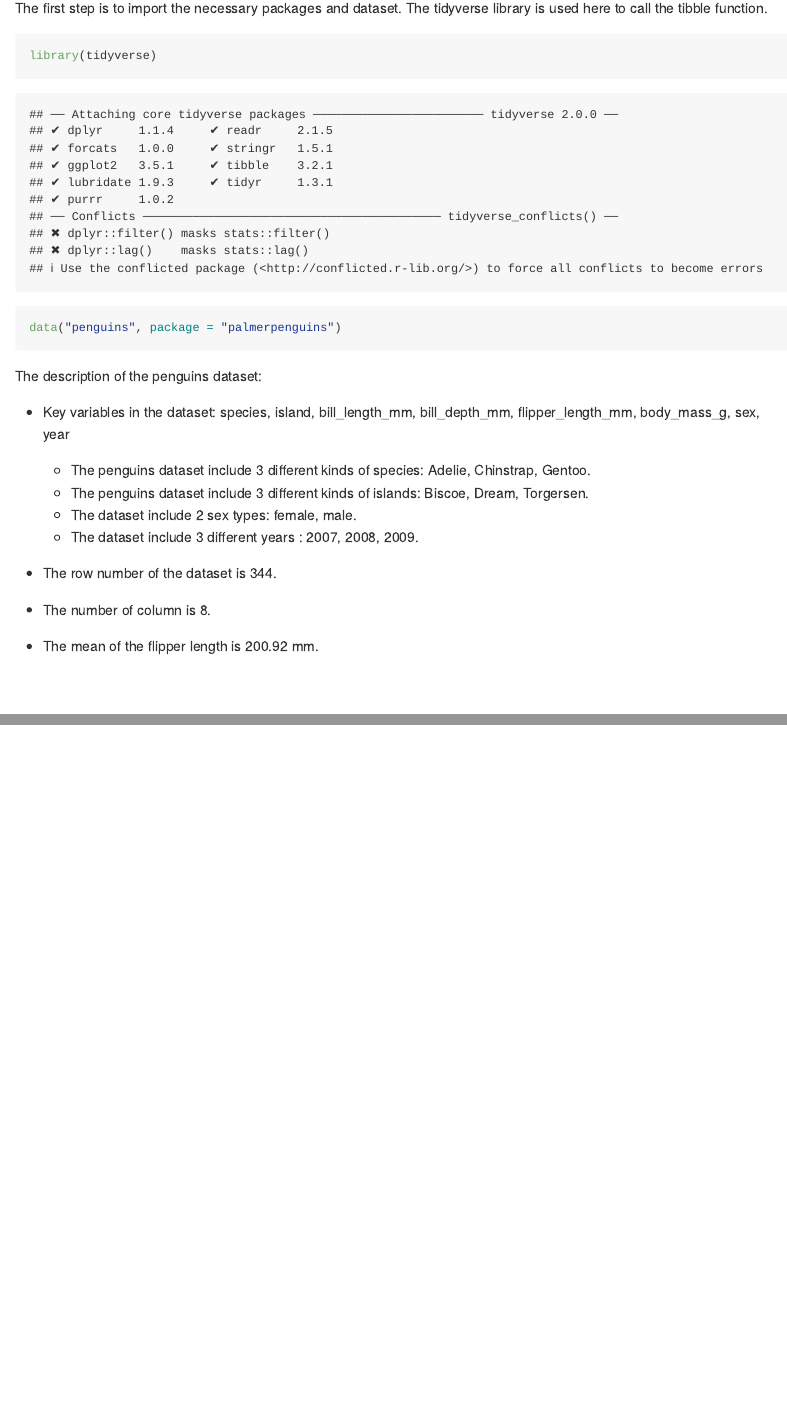
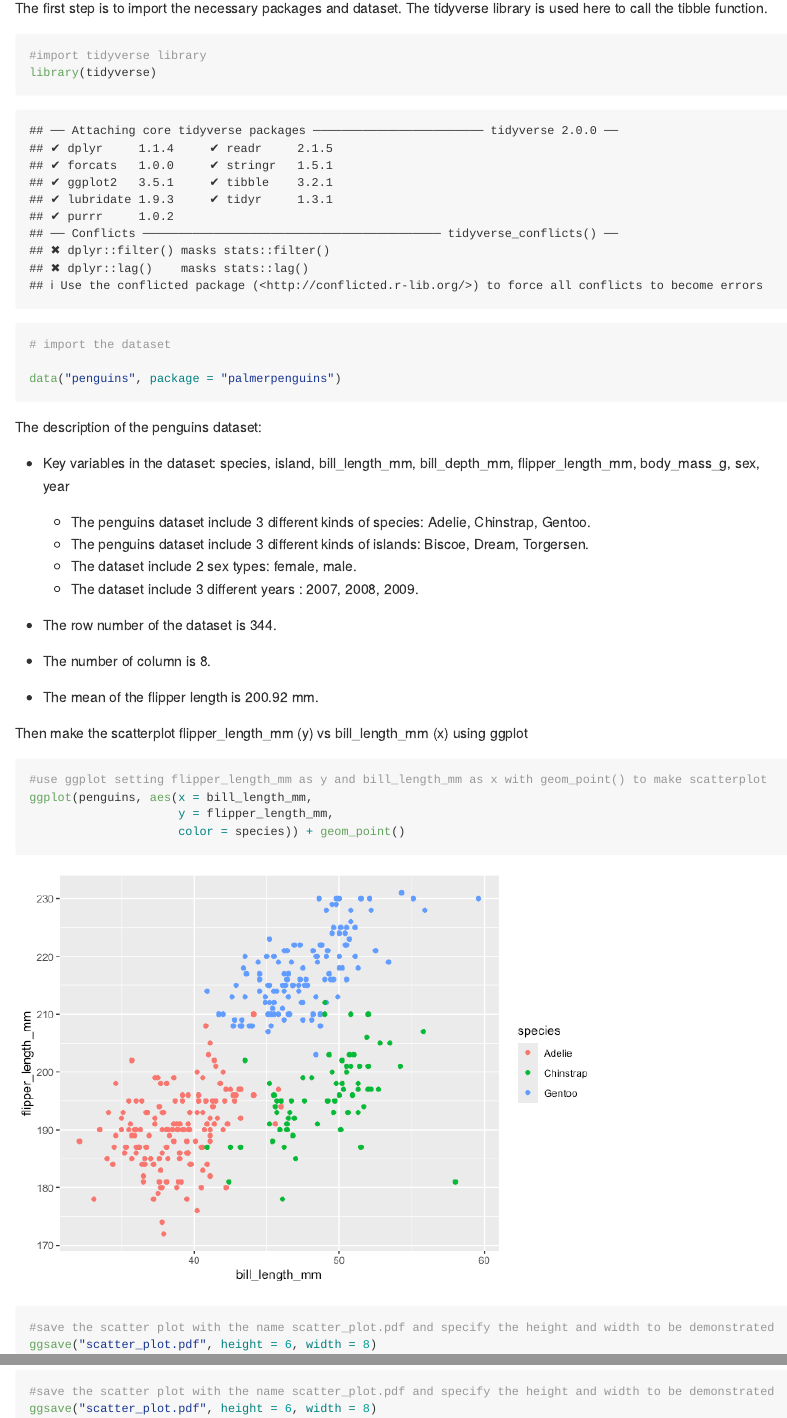
Before and after one commit to Averywwang116/p8105_hw1_xw3038, an R Markdown document (p8105_hw1_xw3038.Rmd): the page in a window 1100 px wide, from 220 px down, and a second part further down, joined at a grey line. The pictures show the output file p8105_hw1_xw3038.md that the author committed with the source, drawn offline in the style of GitHub.

Commit message:
make scatterplot

````diff
--- a/p8105_hw1_xw3038.Rmd
+++ b/p8105_hw1_xw3038.Rmd
@@ -10,7 +10,9 @@ output: github_document
 The first step is to import the necessary packages and dataset. The tidyverse library is used here to call the tibble function.
 
 ```{r}
+#import tidyverse library
 library(tidyverse)
+# import the dataset
 
 data("penguins", package = "palmerpenguins")
 ```
@@ -31,3 +33,14 @@ The description of the penguins dataset:
 * The number of column is `r ncol(penguins)`.
 
 * The mean of the flipper length is `r round(mean(penguins$flipper_length_mm, na.rm=TRUE),2)` mm.
+
+Then make the scatterplot flipper_length_mm (y) vs bill_length_mm (x) using ggplot
+
+```{r warning=F}
+#use ggplot setting flipper_length_mm as y and bill_length_mm as x with geom_point() to make scatterplot
+ggplot(penguins, aes(x = bill_length_mm,
+                     y = flipper_length_mm,
+                     color = species)) + geom_point()
+#save the scatter plot with the name scatter_plot.pdf and specify the height and width to be demonstrated
+ggsave("scatter_plot.pdf", height = 6, width = 8)
+```
````
Also changed, not shown: p8105_hw1_xw3038.md, p8105_hw1_xw3038_files/figure-gfm/unnamed-chunk-2-1.png (added), scatter_plot.pdf (added).
